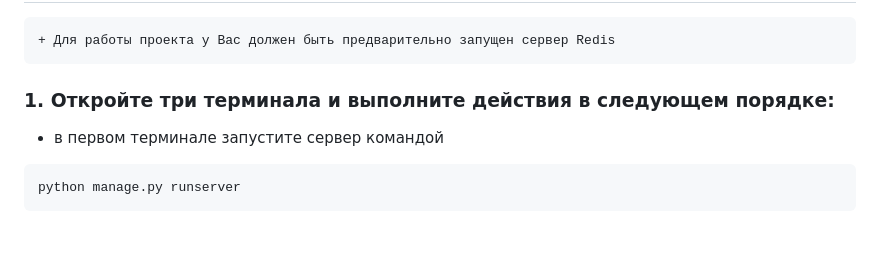
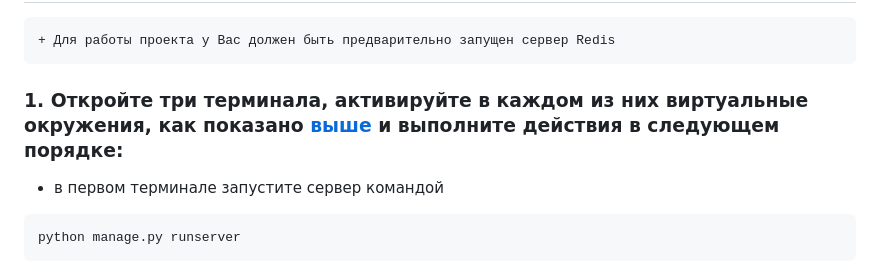
Before and after one commit to SaitBakhteev/bulletBoard, a Markdown page: README.md, the part around the change. GitHub-like rendering; blank space fills up the shorter version.

````diff
--- a/README.md
+++ b/README.md
@@ -104,7 +104,7 @@ BLEACH_ALLOWED_STYLES = [
 + Для работы проекта у Вас должен быть предварительно запущен сервер Redis
 ```
 
-### 1. Откройте три терминала и выполните действия в следующем порядке:
+### 1. Откройте три терминала, активируйте в каждом из них виртуальные окружения, как показано [выше](#активация-окружения) и выполните действия в следующем порядке:
 - в первом терминале запустите сервер командой
 ```bash
 python manage.py runserver
````
